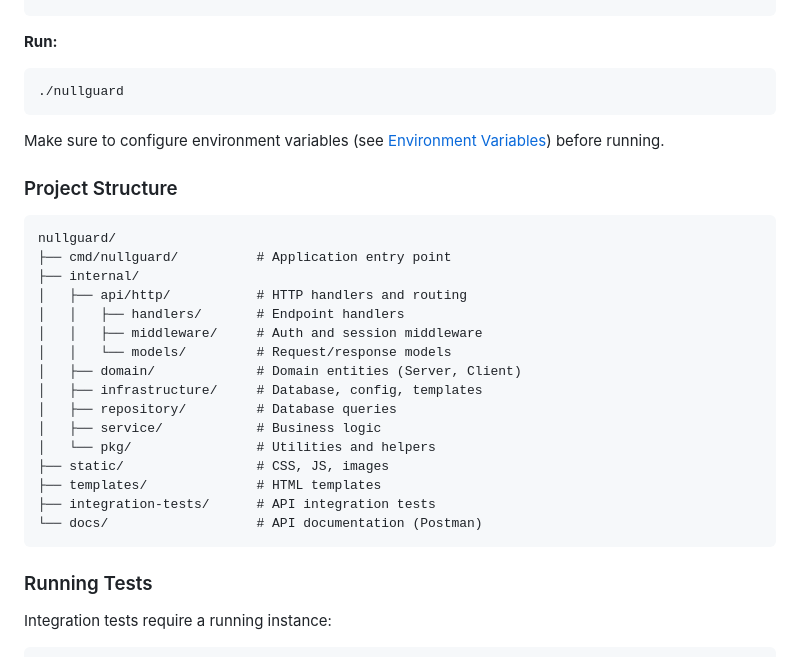
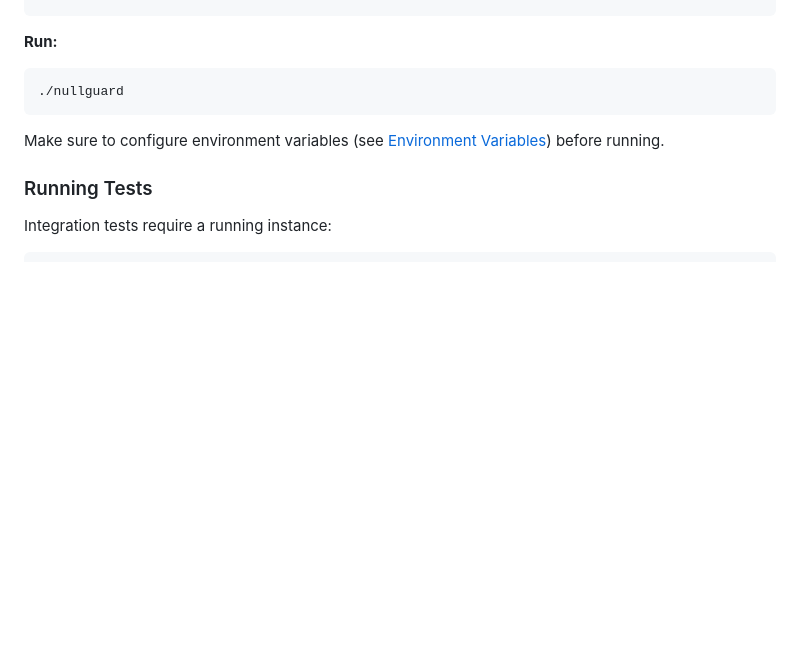
Before and after one commit to nullata/nullGuard, a Markdown page: README.md, the part around the change. Drawn GitHub-style; blank space fills up the shorter version.

Commit message:
readme prj structure depr

````diff
--- a/README.md
+++ b/README.md
@@ -887,27 +887,6 @@ go build -o nullguard cmd/nullguard/main.go
 
 Make sure to configure environment variables (see [Environment Variables](#environment-variables)) before running.
 
-### Project Structure
-
-```
-nullguard/
-├── cmd/nullguard/          # Application entry point
-├── internal/
-│   ├── api/http/           # HTTP handlers and routing
-│   │   ├── handlers/       # Endpoint handlers
-│   │   ├── middleware/     # Auth and session middleware
-│   │   └── models/         # Request/response models
-│   ├── domain/             # Domain entities (Server, Client)
-│   ├── infrastructure/     # Database, config, templates
-│   ├── repository/         # Database queries
-│   ├── service/            # Business logic
-│   └── pkg/                # Utilities and helpers
-├── static/                 # CSS, JS, images
-├── templates/              # HTML templates
-├── integration-tests/      # API integration tests
-└── docs/                   # API documentation (Postman)
-```
-
 ### Running Tests
 
 Integration tests require a running instance:
````
